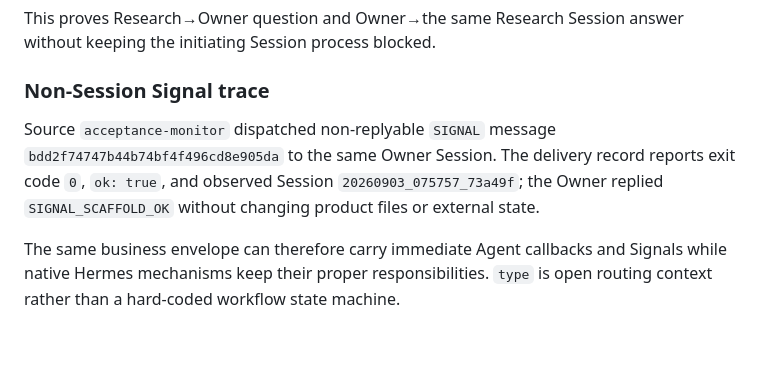
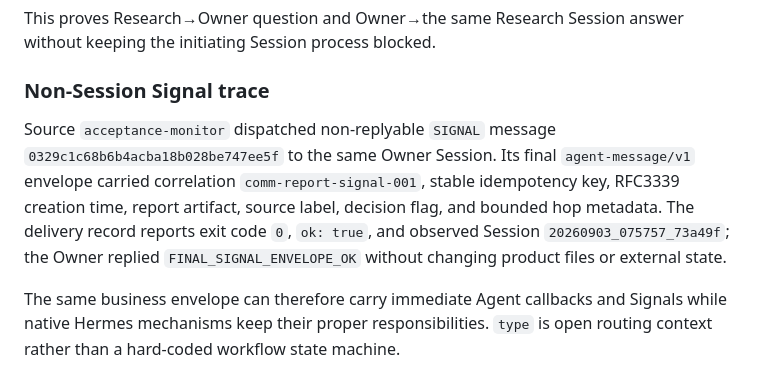
Before and after one commit to JingtaoLearn/ai-learn, a Markdown page: projects/agentic-workflow/VALIDATION.md, the part around the change. Rendered like a GitHub page; blank space fills up the shorter version.

```diff
--- a/projects/agentic-workflow/VALIDATION.md
+++ b/projects/agentic-workflow/VALIDATION.md
@@ -59,7 +59,7 @@ This proves Research→Owner question and Owner→the same Research Session answ
 
 ### Non-Session Signal trace
 
-Source `acceptance-monitor` dispatched non-replyable `SIGNAL` message `bdd2f74747b44b74bf4f496cd8e905da` to the same Owner Session. The delivery record reports exit code `0`, `ok: true`, and observed Session `20260903_075757_73a49f`; the Owner replied `SIGNAL_SCAFFOLD_OK` without changing product files or external state.
+Source `acceptance-monitor` dispatched non-replyable `SIGNAL` message `0329c1c68b6b4acba18b028be747ee5f` to the same Owner Session. Its final `agent-message/v1` envelope carried correlation `comm-report-signal-001`, stable idempotency key, RFC3339 creation time, report artifact, source label, decision flag, and bounded hop metadata. The delivery record reports exit code `0`, `ok: true`, and observed Session `20260903_075757_73a49f`; the Owner replied `FINAL_SIGNAL_ENVELOPE_OK` without changing product files or external state.
 
 The same business envelope can therefore carry immediate Agent callbacks and Signals while native Hermes mechanisms keep their proper responsibilities. `type` is open routing context rather than a hard-coded workflow state machine.
 
```
Also changed, not shown: projects/agentic-workflow/README.md (+1 -1 lines).
